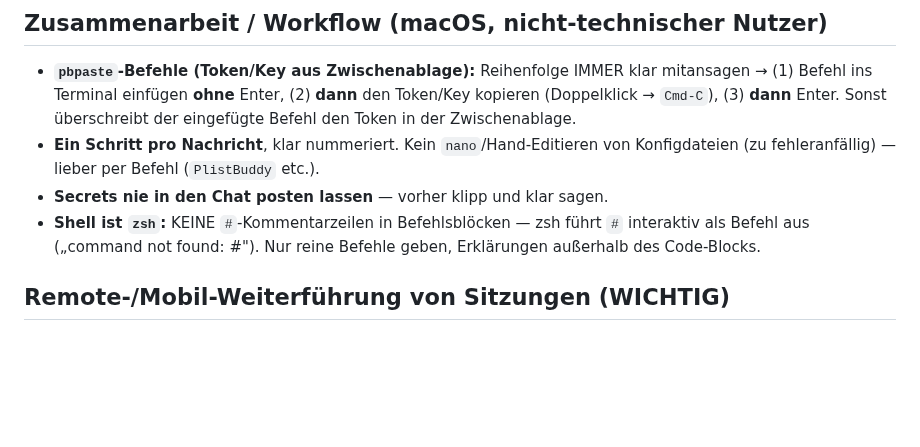
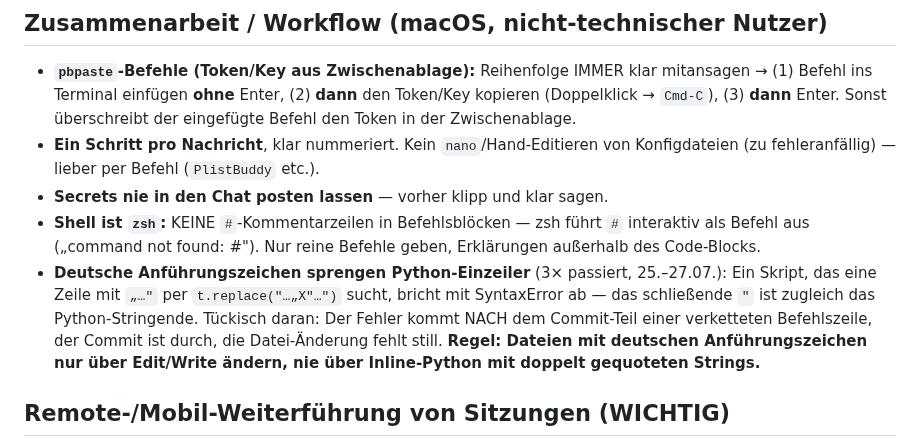
Before and after one commit to falkogorski/claude-telegram-bot, a Markdown page: CLAUDE.md, the part around the change. Rendered like a GitHub page; blank space fills up the shorter version.

Commit message:
Arbeitsregel: deutsche Anfuehrungszeichen sprengen Python-Einzeiler
Dreimal passiert zwischen 25. und 27.07., zuletzt gerade eben. Ein Skript, das
eine Zeile mit deutschen Anfuehrungszeichen per t.replace() sucht, bricht mit
SyntaxError ab - das schliessende Zeichen ist zugleich das Python-Stringende.

Das Tueckische ist nicht der Fehler, sondern WO er auftritt: nach dem
Commit-Teil einer verketteten Befehlszeile. Der Commit ist durch, die
Datei-Aenderung fehlt still, und die Ausgabe sieht nach Erfolg aus.

Regel: Solche Dateien nur ueber Edit/Write aendern.

Co-Authored-By: Claude Opus 5 <noreply@anthropic.com>

```diff
--- a/CLAUDE.md
+++ b/CLAUDE.md
@@ -618,6 +618,13 @@ weniger heikle Begriffe okay, für das Heikelste den Button-Weg nutzen.
 - **Shell ist `zsh`:** KEINE `#`-Kommentarzeilen in Befehlsblöcken — zsh führt
   `#` interaktiv als Befehl aus („command not found: #"). Nur reine Befehle
   geben, Erklärungen außerhalb des Code-Blocks.
+- **Deutsche Anführungszeichen sprengen Python-Einzeiler** (3× passiert,
+  25.–27.07.): Ein Skript, das eine Zeile mit `„…"` per `t.replace("…„X"…")`
+  sucht, bricht mit SyntaxError ab — das schließende `"` ist zugleich das
+  Python-Stringende. Tückisch daran: Der Fehler kommt NACH dem Commit-Teil
+  einer verketteten Befehlszeile, der Commit ist durch, die Datei-Änderung
+  fehlt still. **Regel: Dateien mit deutschen Anführungszeichen nur über
+  Edit/Write ändern, nie über Inline-Python mit doppelt gequoteten Strings.**
 
 ## Remote-/Mobil-Weiterführung von Sitzungen (WICHTIG)
 
```
